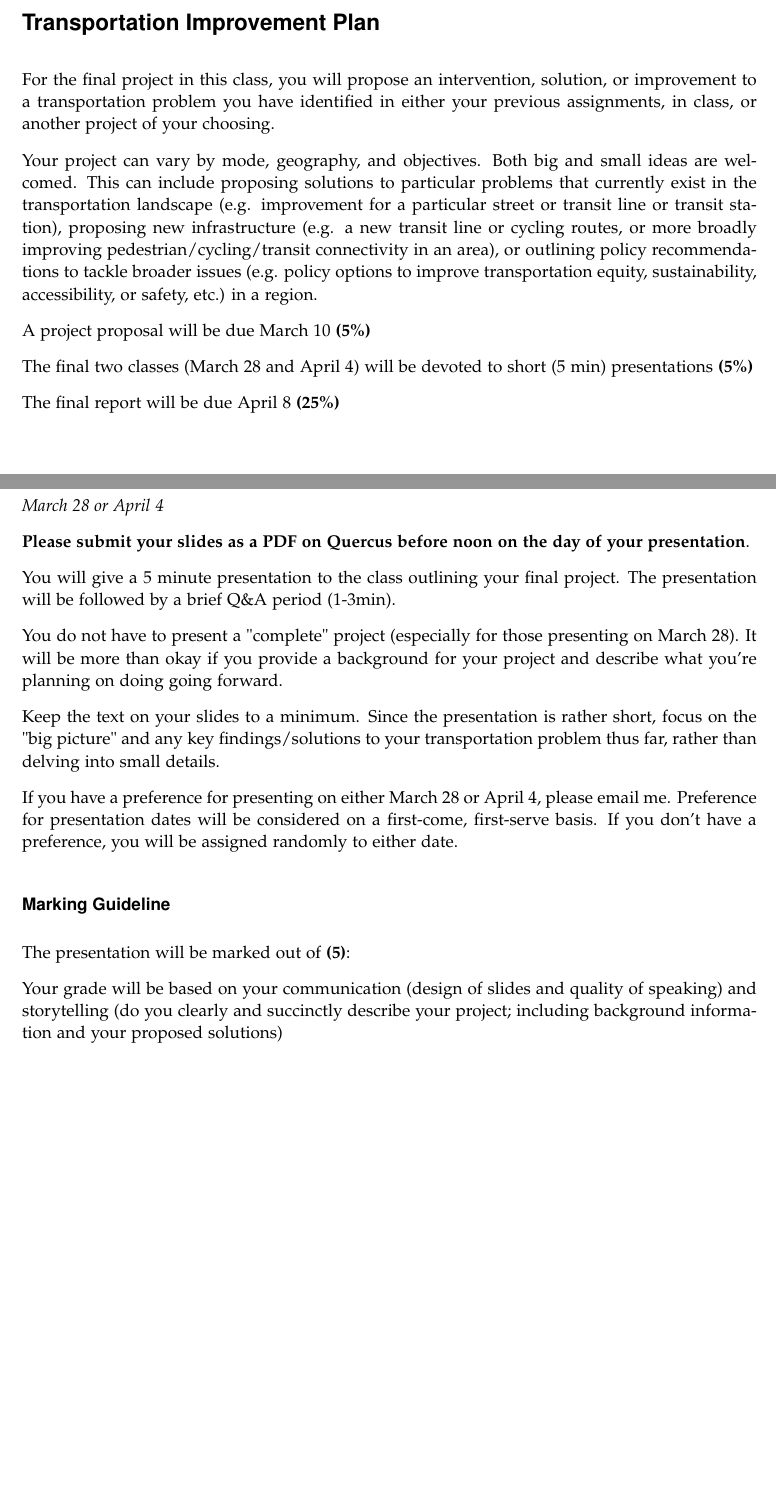
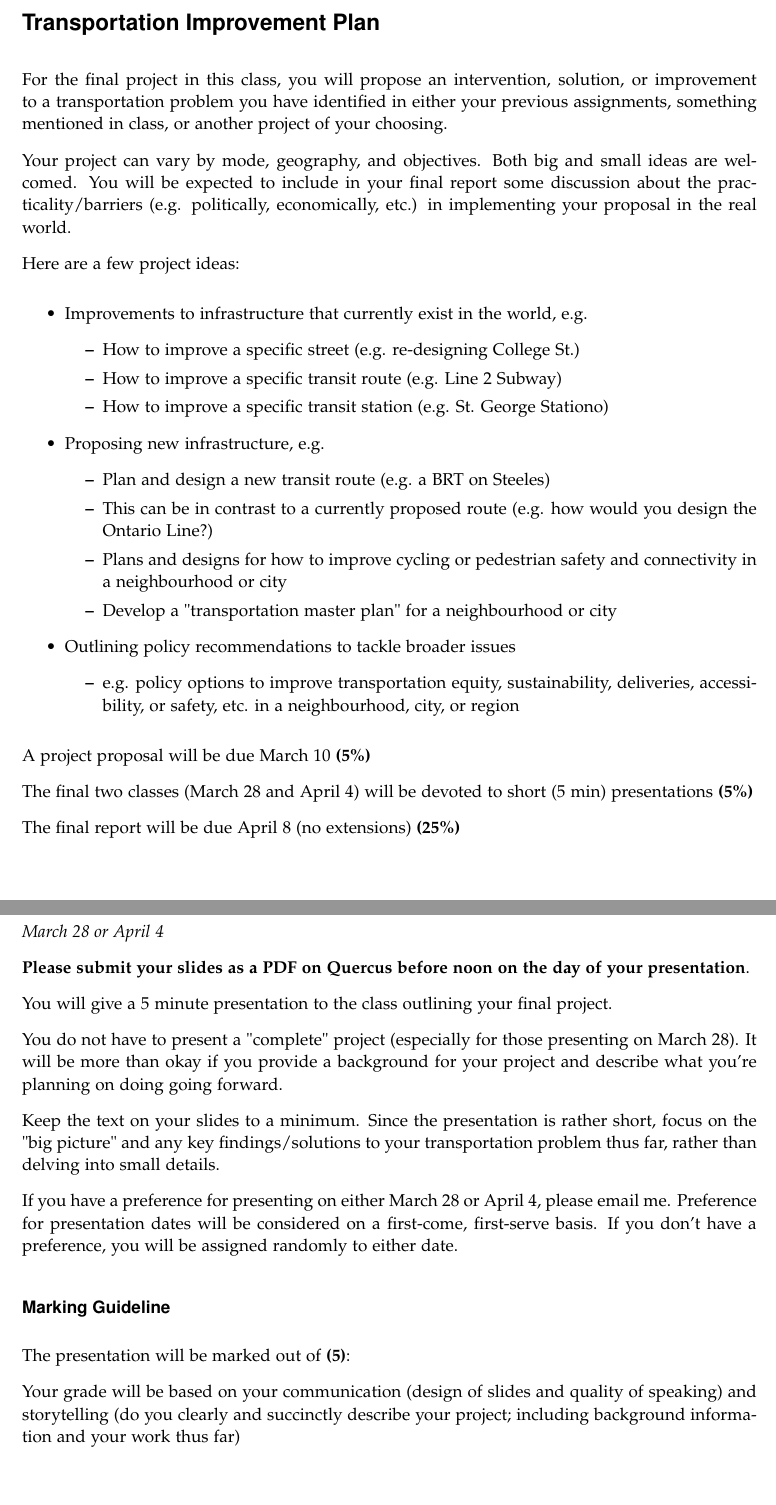
Before and after one commit to jamaps/ggr424-2022, a LaTeX problem sheet (assignments/FinalProject/ggr424_project.tex): two parts of pages 1 and 3 of 4, joined at a grey line, cut so that both start at the same text, the shorter picture padded with empty space. Compiled offline with pdfLaTeX.

Commit message:
final project details

```diff
--- a/assignments/FinalProject/ggr424_project.tex
+++ b/assignments/FinalProject/ggr424_project.tex
@@ -82,15 +82,36 @@
 	\section*{\\Transportation Improvement Plan}
 
 
-	For the final project in this class, you will propose an intervention, solution, or improvement to a transportation problem you have identified in either your previous assignments, in class, or another project of your choosing.
+	For the final project in this class, you will propose an intervention, solution, or improvement to a transportation problem you have identified in either your previous assignments, something mentioned in class, or another project of your choosing.
 
-	Your project can vary by mode, geography, and objectives. Both big and small ideas are welcomed. This can include proposing solutions to particular problems that currently exist in the transportation landscape (e.g. improvement for a particular street or transit line or transit station), proposing new infrastructure (e.g. a new transit line or cycling routes, or more broadly improving pedestrian/cycling/transit connectivity in an area), or outlining policy recommendations to tackle broader issues (e.g. policy options to improve transportation equity, sustainability, accessibility, or safety, etc.) in a region.
+	Your project can vary by mode, geography, and objectives. Both big and small ideas are welcomed. You will be expected to include in your final report some discussion about the practicality/barriers (e.g. politically, economically, etc.) in implementing your proposal in the real world.
+
+	Here are a few project ideas:
+	\begin{itemize}
+		\item Improvements to infrastructure that currently exist in the world, e.g.
+		\begin{itemize}
+			\item How to improve a specific street (e.g. re-designing College St.)
+			\item How to improve a specific transit route (e.g. Line 2 Subway)
+			\item How to improve a specific transit station (e.g. St. George Stationo)
+		\end{itemize}
+		\item Proposing new infrastructure, e.g.
+		\begin{itemize}
+			\item Plan and design a new transit route (e.g. a BRT on Steeles)
+			\item This can be in contrast to a currently proposed route (e.g. how would you design the Ontario Line?)
+			\item Plans and designs for how to improve cycling or pedestrian safety and connectivity in a neighbourhood or city
+			\item Develop a "transportation master plan" for a neighbourhood or city
+		\end{itemize}
+		\item Outlining policy recommendations to tackle broader issues
+		\begin{itemize}
+			\item e.g. policy options to improve transportation equity, sustainability, deliveries, accessibility, or safety, etc. in a neighbourhood, city, or region
+		\end{itemize}
+	\end{itemize}
 
 	A project proposal will be due March 10 \textbf{(5\%)}
 
 	The final two classes (March 28 and April 4) will be devoted to short (5 min) presentations \textbf{(5\%)}
 
-	The final report will be due April 8 \textbf{(25\%)}
+	The final report will be due April 8 (no extensions) \textbf{(25\%)}
 
 
 	\newpage
@@ -130,7 +151,7 @@
 
 	\textbf{Please submit your slides as a PDF on Quercus before noon on the day of your presentation}.
 
-	You will give a 5 minute presentation to the class outlining your final project. The presentation will be followed by a brief Q\&A period (1-3min).
+	You will give a 5 minute presentation to the class outlining your final project.
 
 	You do not have to present a "complete" project (especially for those presenting on March 28). It will be more than okay if you provide a background for your project and describe what you're planning on doing going forward.
 
@@ -139,11 +160,13 @@
 	If you have a preference for presenting on either March 28 or April 4, please email me. Preference for presentation dates will be considered on a first-come, first-serve basis. If you don't have a preference, you will be assigned randomly to either date.
 
 
+
+
 	\subsubsection*{Marking Guideline}
 
 	The presentation will be marked out of \textbf{(5)}:
 
-	Your grade will be based on your communication (design of slides and quality of speaking) and storytelling (do you clearly and succinctly describe your project; including background information and your proposed solutions)
+	Your grade will be based on your communication (design of slides and quality of speaking) and storytelling (do you clearly and succinctly describe your project; including background information and your work thus far)
 
 
 
```
Also changed, not shown: classes/8/GGR424_C8.tex (+9 -20 lines), assignments/FinalProject/ggr424_project.pdf, classes/8/images/Transport-CO2-emissions-by-mode-bar-chart.png (added), assignments/FinalProject/ggr424_project.tex (4 more changed lines), 4 other files.
